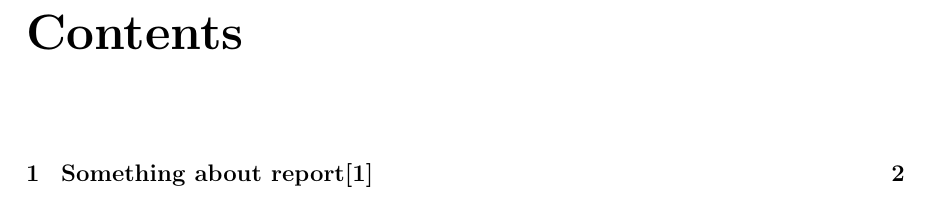
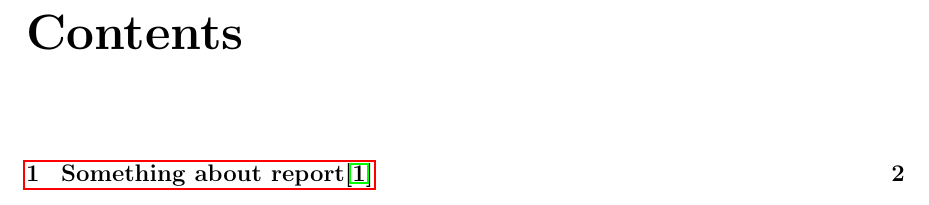
Before and after one commit to chaihahaha/LaTeX-Preamble-for-programmers, a LaTeX document (report/report_template.tex): part of page 2 of 4, cut so that both start at the same text. Compiled offline with pdfLaTeX.

Commit message:
Update report_template.tex

```diff
--- a/report/report_template.tex
+++ b/report/report_template.tex
@@ -1,9 +1,10 @@
 \documentclass[a4paper,12pt]{report}
-\usepackage{amsmath}
-\usepackage{algorithm}
-\usepackage[noend]{algpseudocode}
-\usepackage{geometry}
-\usepackage{fancyhdr}
+\usepackage{amsmath} % depended by \DeclareMathOperator
+\usepackage{algorithm} % depended by algpseudocode
+\usepackage[noend]{algpseudocode} % pseudocode
+\usepackage{geometry} % set margin
+\usepackage{hyperref} % add clickable link to tableofcontents
+\usepackage{fancyhdr} % add header and footer
 \pagestyle{fancy}
 
 \geometry{left=3cm, right=2.5cm, top=2.5cm, bottom=2.5cm}
```
